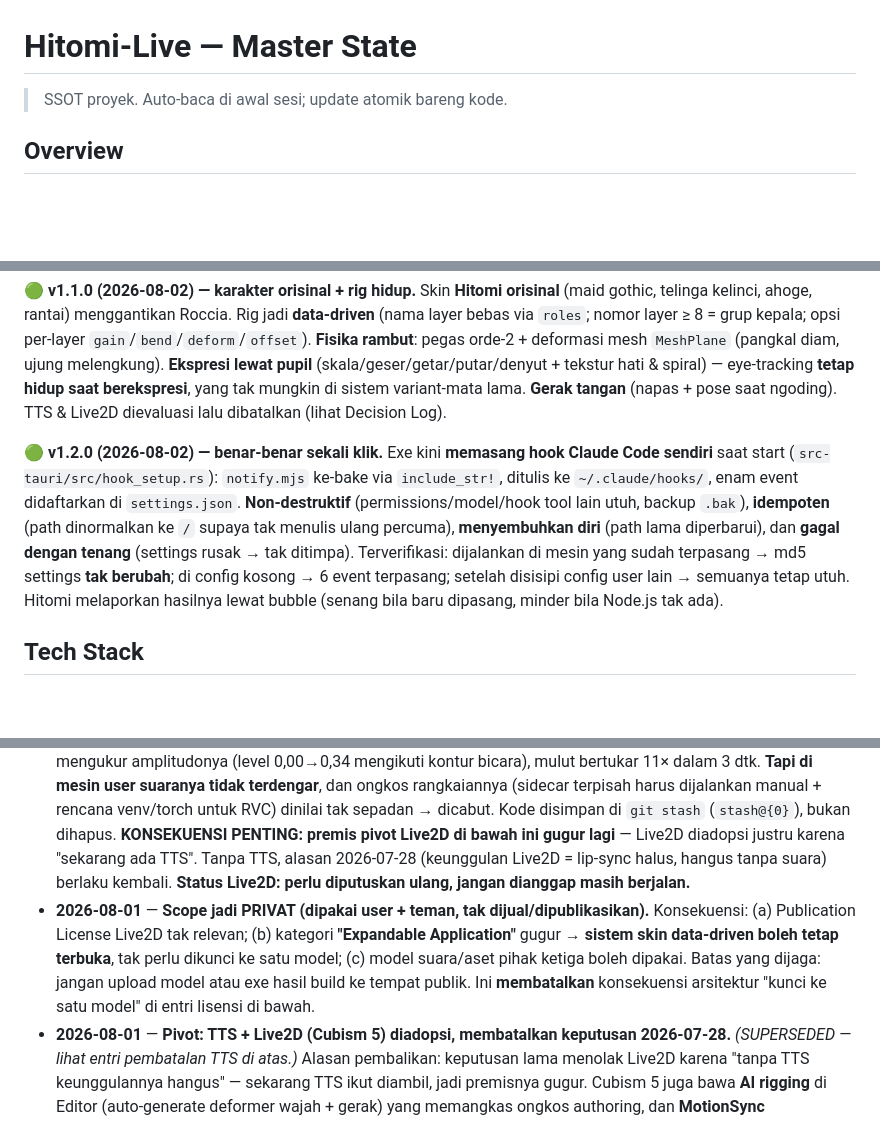
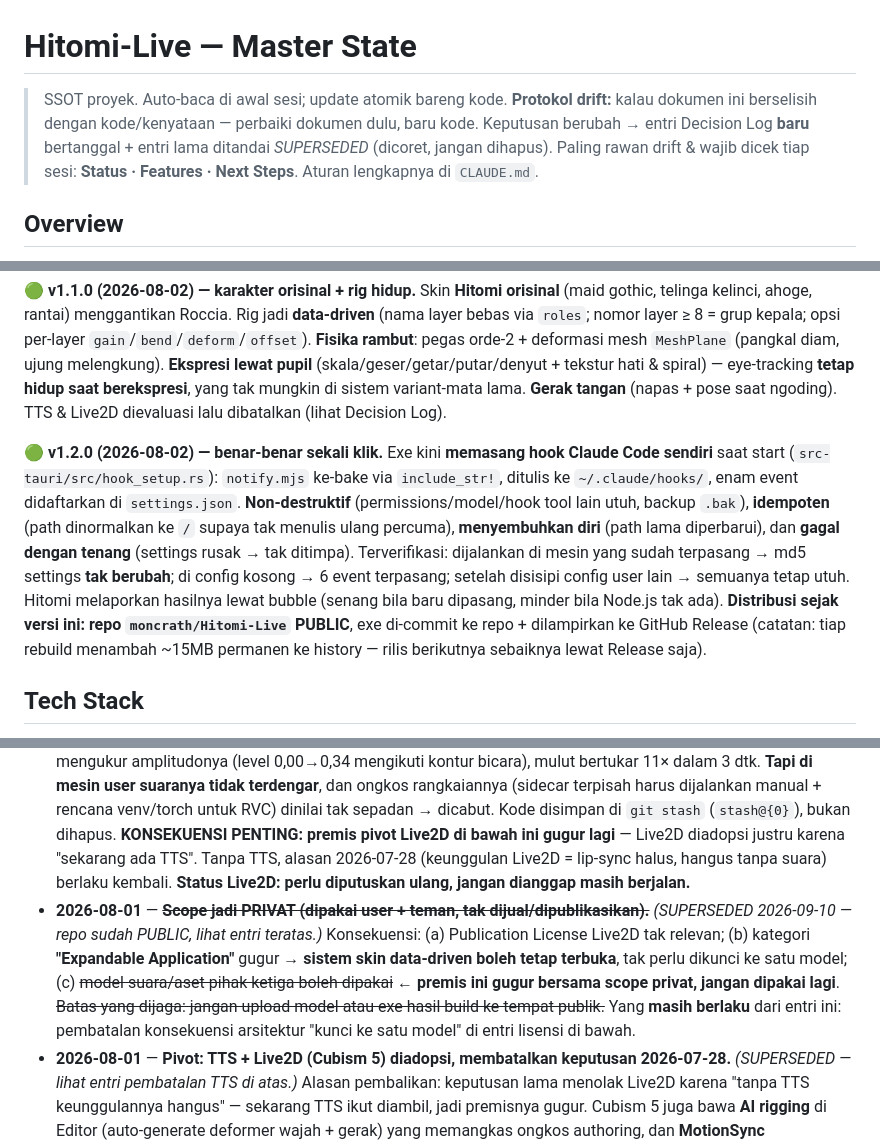
Before and after one commit to moncrath/Hitomi-Live, a Markdown page: docs/Hitomi-Live - Master State.md, 3 parts joined by grey strips. GitHub-like rendering; blank space fills up the shorter version.

Commit message:
docs(master-state): evaluasi OpenSPDD + koreksi drift scope publik
- Decision Log 2026-09-10: OpenSPDD dievaluasi & TIDAK diadopsi (canvas per-fitur
  bukan pengganti SSOT se-umur proyek; tak punya padanan Decision Log; template
  Operations bias Java/Spring). Ide spdd-sync diambil jadi Protokol drift.
- Decision Log 2026-09-10: drift ditemukan & diperbaiki -- dokumen masih menyatakan
  scope PRIVAT padahal repo sudah PUBLIC sejak v1.2.0 (diverifikasi via GitHub API).
  Entri 2026-08-01 ditandai SUPERSEDED, tidak dihapus. Premis 'aset pihak ketiga
  boleh dipakai' gugur bersama scope privat -- paparan aktual nihil karena TTS/RVC
  dan Live2D sama-sama dibatalkan.
- Status v1.2.0: tambah fakta distribusi (repo public, exe di repo + Release).
- Header: blok Protokol drift, supaya pembaca dokumen ini tahu aturannya tanpa
  harus buka CLAUDE.md.

```diff
--- a/docs/Hitomi-Live - Master State.md
+++ b/docs/Hitomi-Live - Master State.md
@@ -1,6 +1,10 @@
 # Hitomi-Live — Master State
 
 > SSOT proyek. Auto-baca di awal sesi; update atomik bareng kode.
+> **Protokol drift:** kalau dokumen ini berselisih dengan kode/kenyataan — perbaiki dokumen dulu,
+> baru kode. Keputusan berubah → entri Decision Log **baru** bertanggal + entri lama ditandai
+> *SUPERSEDED* (dicoret, jangan dihapus). Paling rawan drift & wajib dicek tiap sesi:
+> **Status · Features · Next Steps**. Aturan lengkapnya di `CLAUDE.md`.
 
 ## Overview
 Overlay avatar **PNGtuber (2.5D layered)** untuk "menghidupkan" persona Hitomi saat coding.
@@ -21,7 +25,7 @@ yang jalan, punya hooks). Overlay dibuat **IDE-agnostic** biar nggak tergantung
 
 🟢 **v1.1.0 (2026-08-02) — karakter orisinal + rig hidup.** Skin **Hitomi orisinal** (maid gothic, telinga kelinci, ahoge, rantai) menggantikan Roccia. Rig jadi **data-driven** (nama layer bebas via `roles`; nomor layer ≥ 8 = grup kepala; opsi per-layer `gain`/`bend`/`deform`/`offset`). **Fisika rambut**: pegas orde-2 + deformasi mesh `MeshPlane` (pangkal diam, ujung melengkung). **Ekspresi lewat pupil** (skala/geser/getar/putar/denyut + tekstur hati & spiral) — eye-tracking **tetap hidup saat berekspresi**, yang tak mungkin di sistem variant-mata lama. **Gerak tangan** (napas + pose saat ngoding). TTS & Live2D dievaluasi lalu dibatalkan (lihat Decision Log).
 
-🟢 **v1.2.0 (2026-08-02) — benar-benar sekali klik.** Exe kini **memasang hook Claude Code sendiri** saat start (`src-tauri/src/hook_setup.rs`): `notify.mjs` ke-bake via `include_str!`, ditulis ke `~/.claude/hooks/`, enam event didaftarkan di `settings.json`. **Non-destruktif** (permissions/model/hook tool lain utuh, backup `.bak`), **idempoten** (path dinormalkan ke `/` supaya tak menulis ulang percuma), **menyembuhkan diri** (path lama diperbarui), dan **gagal dengan tenang** (settings rusak → tak ditimpa). Terverifikasi: dijalankan di mesin yang sudah terpasang → md5 settings **tak berubah**; di config kosong → 6 event terpasang; setelah disisipi config user lain → semuanya tetap utuh. Hitomi melaporkan hasilnya lewat bubble (senang bila baru dipasang, minder bila Node.js tak ada).
+🟢 **v1.2.0 (2026-08-02) — benar-benar sekali klik.** Exe kini **memasang hook Claude Code sendiri** saat start (`src-tauri/src/hook_setup.rs`): `notify.mjs` ke-bake via `include_str!`, ditulis ke `~/.claude/hooks/`, enam event didaftarkan di `settings.json`. **Non-destruktif** (permissions/model/hook tool lain utuh, backup `.bak`), **idempoten** (path dinormalkan ke `/` supaya tak menulis ulang percuma), **menyembuhkan diri** (path lama diperbarui), dan **gagal dengan tenang** (settings rusak → tak ditimpa). Terverifikasi: dijalankan di mesin yang sudah terpasang → md5 settings **tak berubah**; di config kosong → 6 event terpasang; setelah disisipi config user lain → semuanya tetap utuh. Hitomi melaporkan hasilnya lewat bubble (senang bila baru dipasang, minder bila Node.js tak ada). **Distribusi sejak versi ini: repo `moncrath/Hitomi-Live` PUBLIC**, exe di-commit ke repo + dilampirkan ke GitHub Release (catatan: tiap rebuild menambah ~15MB permanen ke history — rilis berikutnya sebaiknya lewat Release saja).
 
 ## Tech Stack
 - **Overlay shell:** ✅ **Tauri v2** (window transparan, frameless, always-on-top; tembus-klik toggle via tray). *(Electron = plan B, tak dipakai.)*
@@ -77,7 +83,7 @@ Rig dipakai dari `skin/Hitomi/manifest.json`; manifest luar = TEMPLATE berdokume
 - **2026-08-01** — **LIVE2D DIBATALKAN JUGA. Proyek kembali ke rig PNG, dan itu bentuk finalnya untuk sekarang.** Kerangka `Live2DRenderer` sempat dibangun (runtime `@naari3/pixi-live2d-display` — MIT, PixiJS 8, Cubism 5; parameter kepala/mata/mulut + fallback otomatis ke PNG) dan lolos build, tapi **tak pernah teruji karena tak ada model**. Dibatalkan karena penghalang sebenarnya bukan kode melainkan **rigging**: user belum menguasainya, dan itu kerja tangan berjam-jam di GUI Cubism yang tak bisa didelegasikan. Branch `live2d` dihapus, dependensi dicopot. **Kalau nanti belajar rigging lagi, mulai dari sini:** kontrak `AvatarRenderer` di `main` masih berdiri, jadi Live2D cukup jadi implementasi kedua — tak perlu bedah `main.ts`. Peta parameter yang dipakai: `ParamAngleX/Y/Z`, `ParamEyeBallX/Y`, `ParamMouthOpenY`, `ParamBodyAngleX`, `ParamBreath`. **Pelajaran proses: tiga fitur besar (TTS, RVC, Live2D) dievaluasi & dibatalkan dalam satu sesi — yang menyelamatkan waktu adalah membangun seam dulu dan menguji asumsi paling murah lebih awal.**
 - **2026-08-01** — ~~**Live2D TETAP DILANJUT walau TTS batal — alasannya diganti, bukan diwarisi.**~~ *(SUPERSEDED — lihat entri pembatalan Live2D di atas.)* Premis lama ("worth karena ada TTS") sudah gugur; keputusan ini diambil ulang dengan alasan yang sekarang berdiri sendiri: **kualitas animasi** (deformasi asli → head-turn, kedip, dan sway jauh lebih halus daripada swap sprite + parallax 2.5D), dan user memang mau **membuat Hitomi orisinil langsung sebagai model Live2D**. Yang HILANG dan harus diterima sadar: lip-sync & MotionSync (keunggulan terbesar Live2D) tak terpakai tanpa suara, jadi ongkos trial/lisensi Cubism + re-authoring aset dibayar hanya untuk kehalusan gerak. Known Issue "head-tracking cuma 2.5D, bukan putar 3D" akan hilang.
 - **2026-08-01** — **TTS DIBATALKAN lagi (setelah dicoba).** Tahap 1 sempat dibangun & terverifikasi secara teknis: sidecar `edge-tts` (`id-ID-GadisNeural`) menghasilkan MP3 valid (~0,55 dtk hangat), overlay memutar & mengukur amplitudonya (level 0,00→0,34 mengikuti kontur bicara), mulut bertukar 11× dalam 3 dtk. **Tapi di mesin user suaranya tidak terdengar**, dan ongkos rangkaiannya (sidecar terpisah harus dijalankan manual + rencana venv/torch untuk RVC) dinilai tak sepadan → dicabut. Kode disimpan di `git stash` (`stash@{0}`), bukan dihapus. **KONSEKUENSI PENTING: premis pivot Live2D di bawah ini gugur lagi** — Live2D diadopsi justru karena "sekarang ada TTS". Tanpa TTS, alasan 2026-07-28 (keunggulan Live2D = lip-sync halus, hangus tanpa suara) berlaku kembali. **Status Live2D: perlu diputuskan ulang, jangan dianggap masih berjalan.**
-- **2026-08-01** — **Scope jadi PRIVAT (dipakai user + teman, tak dijual/dipublikasikan).** Konsekuensi: (a) Publication License Live2D tak relevan; (b) kategori **"Expandable Application"** gugur → **sistem skin data-driven boleh tetap terbuka**, tak perlu dikunci ke satu model; (c) model suara/aset pihak ketiga boleh dipakai. Batas yang dijaga: jangan upload model atau exe hasil build ke tempat publik. Ini **membatalkan** konsekuensi arsitektur "kunci ke satu model" di entri lisensi di bawah.
+- **2026-08-01** — ~~**Scope jadi PRIVAT (dipakai user + teman, tak dijual/dipublikasikan).**~~ *(SUPERSEDED 2026-09-10 — repo sudah PUBLIC, lihat entri teratas.)* Konsekuensi: (a) Publication License Live2D tak relevan; (b) kategori **"Expandable Application"** gugur → **sistem skin data-driven boleh tetap terbuka**, tak perlu dikunci ke satu model; (c) ~~model suara/aset pihak ketiga boleh dipakai~~ **← premis ini gugur bersama scope privat, jangan dipakai lagi**. ~~Batas yang dijaga: jangan upload model atau exe hasil build ke tempat publik.~~ Yang **masih berlaku** dari entri ini: pembatalan konsekuensi arsitektur "kunci ke satu model" di entri lisensi di bawah.
 - **2026-08-01** — **Pivot: TTS + Live2D (Cubism 5) diadopsi, membatalkan keputusan 2026-07-28.** *(SUPERSEDED — lihat entri pembatalan TTS di atas.)* Alasan pembalikan: keputusan lama menolak Live2D karena "tanpa TTS keunggulannya hangus" — sekarang TTS ikut diambil, jadi premisnya gugur. Cubism 5 juga bawa **AI rigging** di Editor (auto-generate deformer wajah + gerak) yang memangkas ongkos authoring, dan **MotionSync** (audio→mulut) yang menjadikan lip-sync nyaris gratis begitu ada audio. Catatan penting: AI rigging = fitur **Editor**, bukan runtime — ia menyelesaikan ongkos aset, bukan jalur integrasi Claude (hook→event→renderer tetap sama).
 - **2026-08-01** — **Lisensi Live2D: aman selama model ke-bake, mahal begitu skin dibuka.** Karakter buatan sendiri tidak dilisensikan Live2D (milik kita); yang berlisensi = SDK/runtime. Untuk **General User / Small-Scale** (penjualan tahunan < ¥10 juta) publikasi bebas biaya **dan tanpa kontrak**, termasuk aplikasi gratis. **TAPI** kategori **"Expandable Application"** (aplikasi yang membolehkan user menambah/menukar model Live2D sendiri — persis sistem skin kita) **tidak punya pengecualian**: kontrak wajib untuk semua ukuran, plus 20% revenue share / $1.91 per penjualan, dan aplikasi gratis "jarang memenuhi syarat". → **Konsekuensi arsitektur: versi publik dikunci ke satu model Hitomi orisinil yang ke-bake di exe; sistem skin data-driven tetap ada tapi jadi fitur versi dev.** (Selaras dengan rencana publik-vs-dev yang sudah ada.) Editor PRO indie ~$100/th (trial 42 hari gratis) — dipakai untuk menilai worth sebelum beli.
 - **2026-08-01** — **Strategi branch: refactor & TTS di `main`, Live2D di branch `live2d`.** Alasan: hasil trial Live2D belum pasti, dan branch panjang yang menampung semuanya = rugi total kalau batal / neraka merge kalau jadi. Yang dikerjakan di `main` karena tetap untung apa pun hasilnya: (a) **interface renderer** (`AvatarRenderer` + `PngRenderer`) supaya Live2D nanti cuma implementasi kedua, bukan bedah ulang; (b) **TTS**, yang tak butuh Live2D — amplitudo audio → swap mulut `9a`–`9i` sudah cukup untuk lip-sync kasar di rig PNG, dan pas Live2D masuk tinggal dialihkan ke `ParamMouthOpenY`. Branch `live2d` isinya khusus: Cubism SDK for Web, `Live2DRenderer`, aset `.moc3`+tekstur, MotionSync. **Engine TTS: Piper** (lokal, offline, gratis, tanpa API key) — dipilih ketimbang ElevenLabs karena distribusi kita gratis & portable, API key per-user meracuni rencana itu.
```
Also changed, not shown: other parts of docs/Hitomi-Live - Master State.md (+2 -0 lines).
